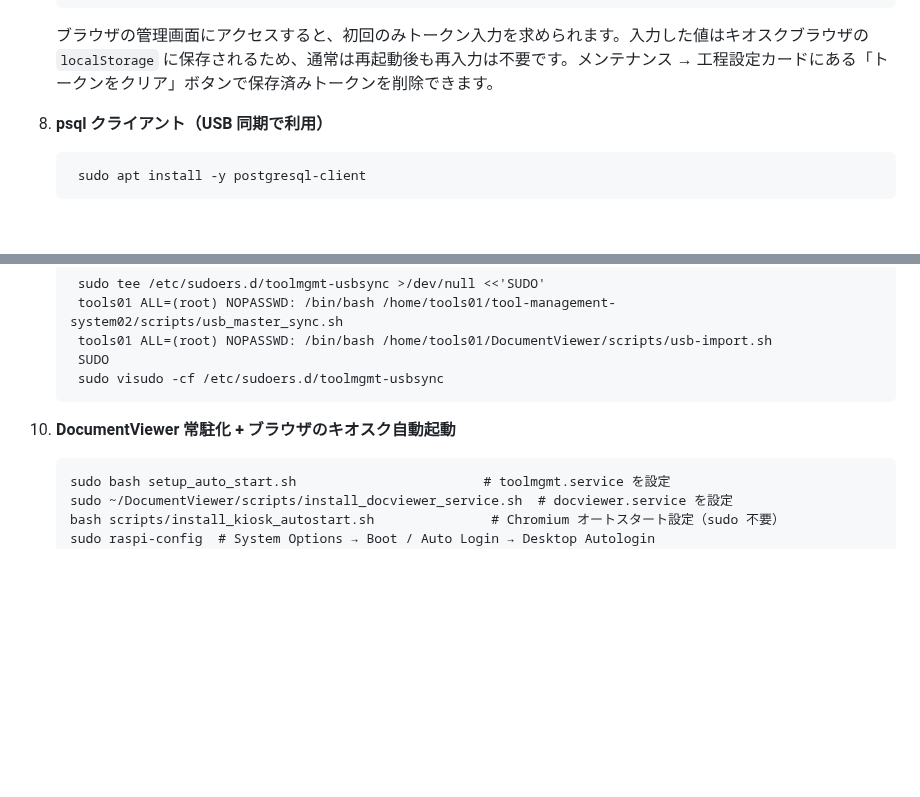
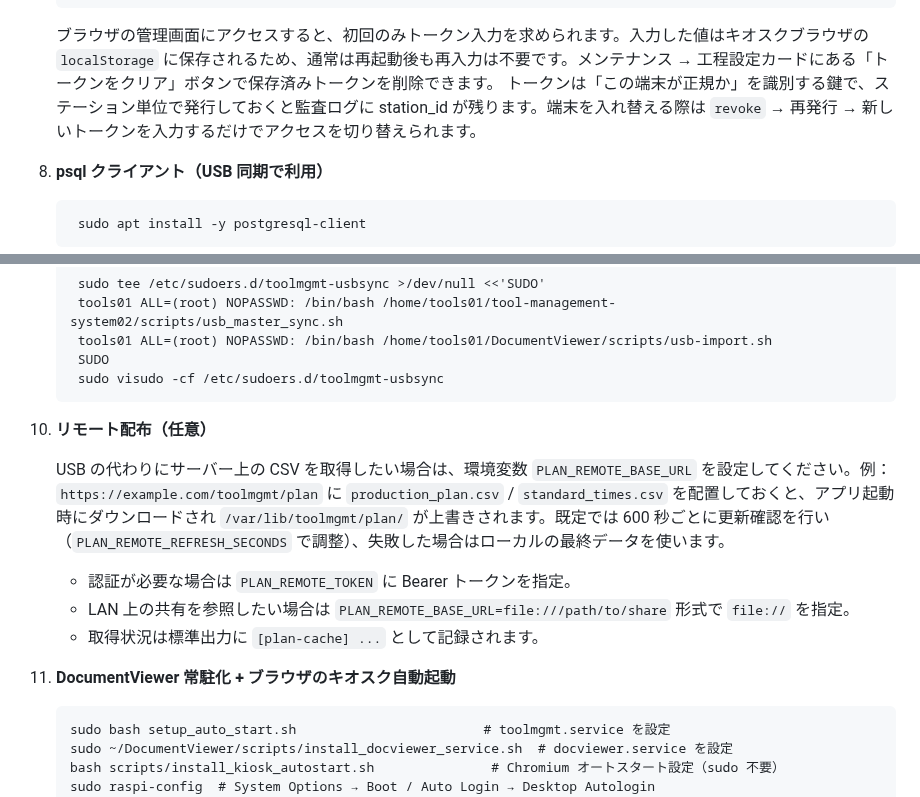
Before and after one commit to denkoushi/tool-management-system02, a Markdown page: README.md, 2 parts joined by grey strips. Rendered like a GitHub page; blank space fills up the shorter version.

Commit message:
トークン機能改良

```diff
--- a/README.md
+++ b/README.md
@@ -96,6 +96,7 @@
         sudo chmod 755 /etc/toolmgmt
 
    ブラウザの管理画面にアクセスすると、初回のみトークン入力を求められます。入力した値はキオスクブラウザの `localStorage` に保存されるため、通常は再起動後も再入力は不要です。メンテナンス → 工程設定カードにある「トークンをクリア」ボタンで保存済みトークンを削除できます。
+   トークンは「この端末が正規か」を識別する鍵で、ステーション単位で発行しておくと監査ログに station_id が残ります。端末を入れ替える際は `revoke` → 再発行 → 新しいトークンを入力するだけでアクセスを切り替えられます。
 
 8. **psql クライアント（USB 同期で利用）**
 
@@ -118,7 +119,15 @@
         SUDO
         sudo visudo -cf /etc/sudoers.d/toolmgmt-usbsync
 
-10. **DocumentViewer 常駐化 + ブラウザのキオスク自動起動**
+10. **リモート配布（任意）**
+
+    USB の代わりにサーバー上の CSV を取得したい場合は、環境変数 `PLAN_REMOTE_BASE_URL` を設定してください。例：`https://example.com/toolmgmt/plan` に `production_plan.csv` / `standard_times.csv` を配置しておくと、アプリ起動時にダウンロードされ `/var/lib/toolmgmt/plan/` が上書きされます。既定では 600 秒ごとに更新確認を行い（`PLAN_REMOTE_REFRESH_SECONDS` で調整）、失敗した場合はローカルの最終データを使います。
+
+    - 認証が必要な場合は `PLAN_REMOTE_TOKEN` に Bearer トークンを指定。
+    - LAN 上の共有を参照したい場合は `PLAN_REMOTE_BASE_URL=file:///path/to/share` 形式で `file://` を指定。
+    - 取得状況は標準出力に `[plan-cache] ...` として記録されます。
+
+11. **DocumentViewer 常駐化 + ブラウザのキオスク自動起動**
 
         sudo bash setup_auto_start.sh                        # toolmgmt.service を設定
         sudo ~/DocumentViewer/scripts/install_docviewer_service.sh  # docviewer.service を設定
```
